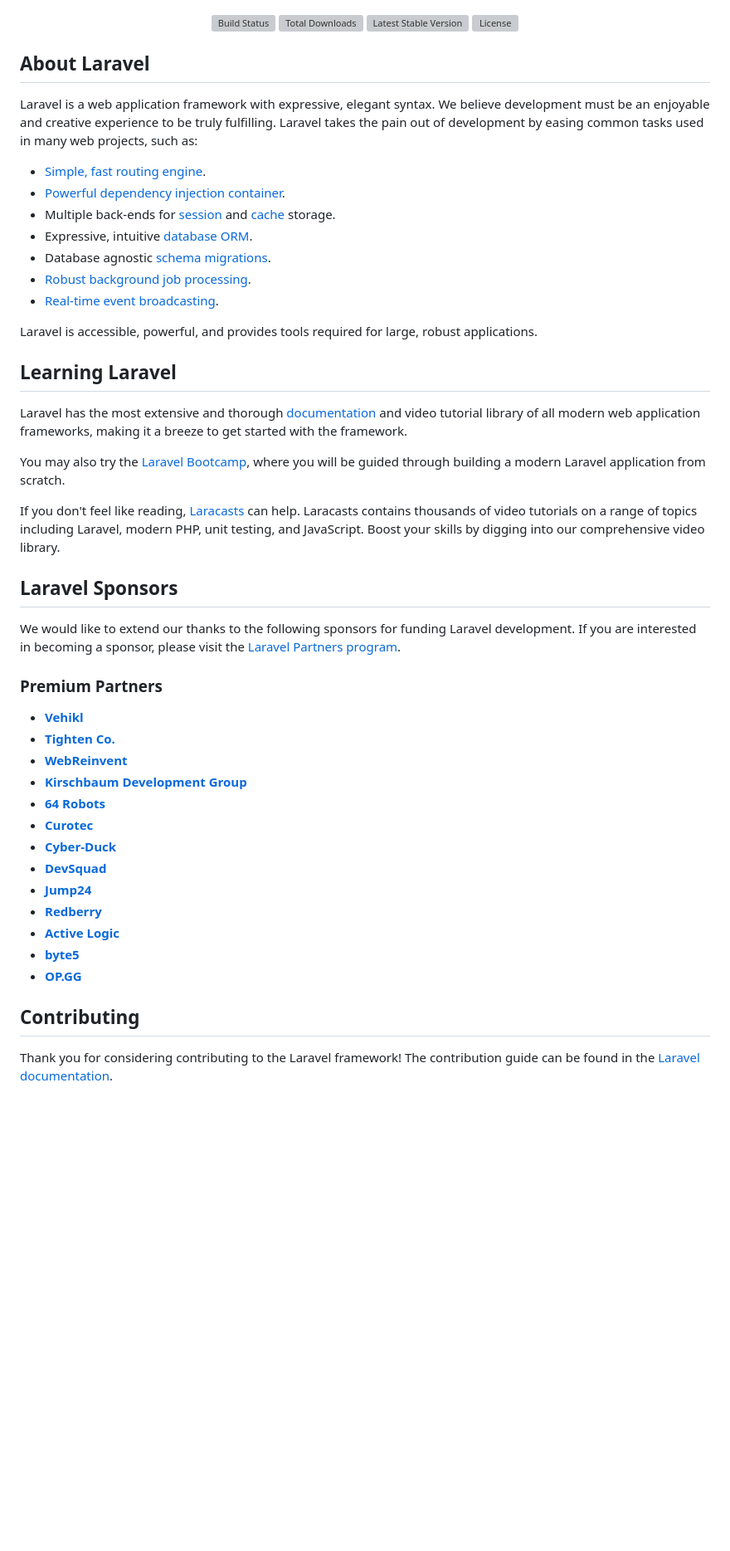
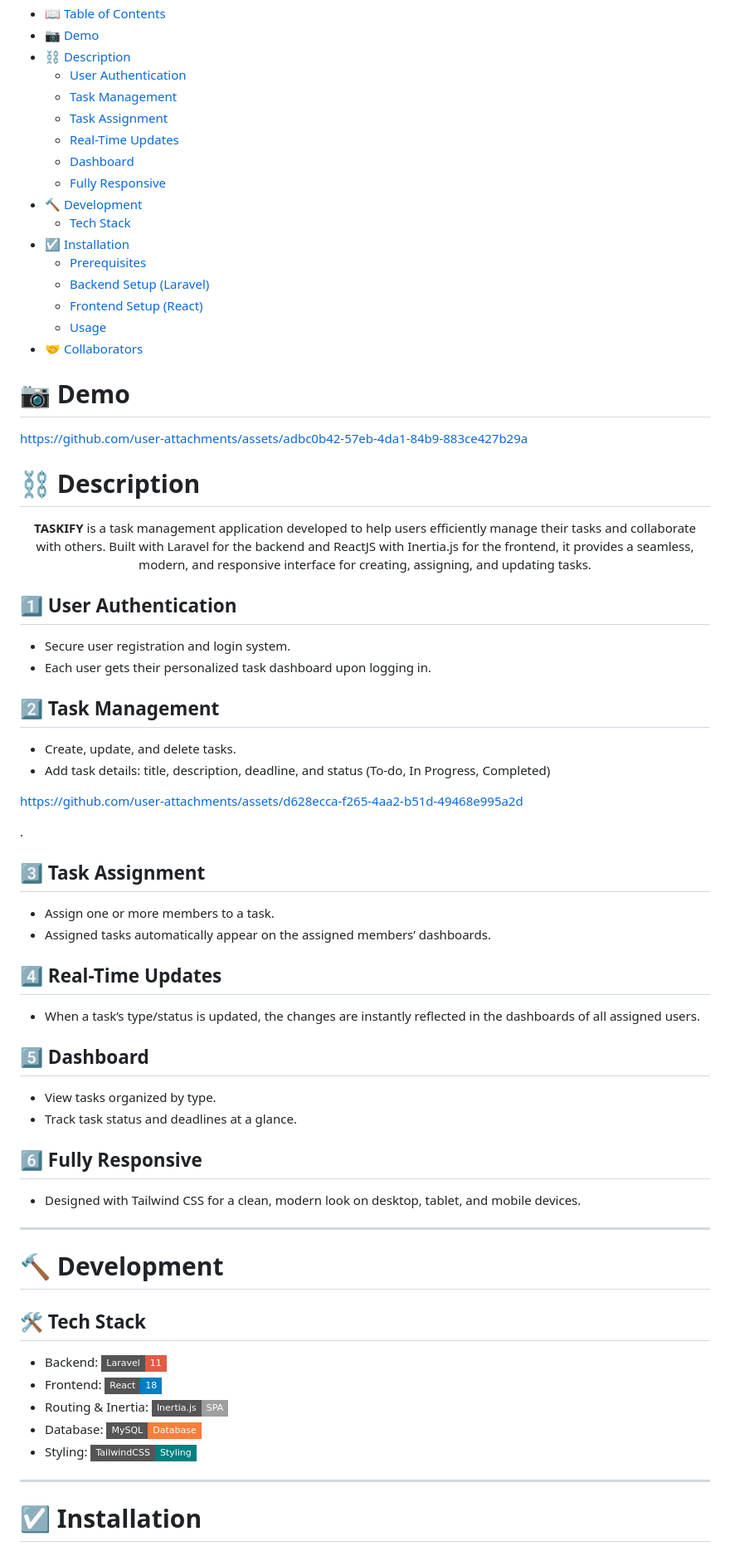
Before and after one commit to BoukrimYounes/Taskify, a Markdown page: README.md, the part around one of its changes. Shown at 83% size. Rendered like a GitHub page; folded sections open; badges without logos; blank space fills up the shorter version; grey boxes are pictures that could not be loaded.

```diff
--- a/README.md
+++ b/README.md
@@ -2,54 +17,72 @@
+- [📖 Table of Contents](#-table-of-contents)
+- [📷 Demo](#-demo)
+- [⛓ Description](#-description)
+	- [User Authentication](#user-authentication)
+	- [Task Management](#task-management)
+	- [Task Assignment](#task-assignment)
+	- [Real-Time Updates](#real-time-updates)
+	- [Dashboard](#dashboard)
+	- [Fully Responsive](#fully-responsive)
+- [🔨 Development](#-development)
+	- [Tech Stack](#tech-stack)
+- [☑️ Installation](#-installation)
+	- [Prerequisites](#prerequisites)
+	- [Backend Setup (Laravel)](#backend-setup-laravel)
+	- [Frontend Setup (React)](#frontend-setup-react)
+	- [Usage](#usage)
+- [🤝 Collaborators](#-collaborators)
+
+</details>
+
+# 📷 Demo
+
+https://github.com/user-attachments/assets/adbc0b42-57eb-4da1-84b9-883ce427b29a
+
+# ⛓ Description
 
 <p align="center">
-<a href="https://github.com/laravel/framework/actions"><img src="https://github.com/laravel/framework/workflows/tests/badge.svg" alt="Build Status"></a>
-<a href="https://packagist.org/packages/laravel/framework"><img src="https://img.shields.io/packagist/dt/laravel/framework" alt="Total Downloads"></a>
-<a href="https://packagist.org/packages/laravel/framework"><img src="https://img.shields.io/packagist/v/laravel/framework" alt="Latest Stable Version"></a>
-<a href="https://packagist.org/packages/laravel/framework"><img src="https://img.shields.io/packagist/l/laravel/framework" alt="License"></a>
+	<b>TASKIFY</b> is a task management application developed to help users efficiently manage their tasks and collaborate with others. Built with Laravel for the backend and ReactJS with Inertia.js for the frontend, it provides a seamless, modern, and responsive interface for creating, assigning, and updating tasks.
 </p>
 
-## About Laravel
+## 1️⃣ User Authentication
+- Secure user registration and login system.
+- Each user gets their personalized task dashboard upon logging in.
 
-Laravel is a web application framework with expressive, elegant syntax. We believe development must be an enjoyable and creative experience to be truly fulfilling. Laravel takes the pain out of development by easing common tasks used in many web projects, such as:
+## 2️⃣ Task Management
+- Create, update, and delete tasks.
+- Add task details: title, description, deadline, and status (To-do, In Progress, Completed)
 
-- [Simple, fast routing engine](https://laravel.com/docs/routing).
-- [Powerful dependency injection container](https://laravel.com/docs/container).
-- Multiple back-ends for [session](https://laravel.com/docs/session) and [cache](https://laravel.com/docs/cache) storage.
-- Expressive, intuitive [database ORM](https://laravel.com/docs/eloquent).
-- Database agnostic [schema migrations](https://laravel.com/docs/migrations).
-- [Robust background job processing](https://laravel.com/docs/queues).
-- [Real-time event broadcasting](https://laravel.com/docs/broadcasting).
+https://github.com/user-attachments/assets/d628ecca-f265-4aa2-b51d-49468e995a2d
 
-Laravel is accessible, powerful, and provides tools required for large, robust applications.
+.
 
-## Learning Laravel
+## 3️⃣ Task Assignment
+- Assign one or more members to a task.
+- Assigned tasks automatically appear on the assigned members’ dashboards.
 
-Laravel has the most extensive and thorough [documentation](https://laravel.com/docs) and video tutorial library of all modern web application frameworks, making it a breeze to get started with the framework.
+## 4️⃣ Real-Time Updates
+- When a task’s type/status is updated, the changes are instantly reflected in the dashboards of all assigned users.
 
-You may also try the [Laravel Bootcamp](https://bootcamp.laravel.com), where you will be guided through building a modern Laravel application from scratch.
+## 5️⃣ Dashboard
+- View tasks organized by type.
+- Track task status and deadlines at a glance.
 
-If you don't feel like reading, [Laracasts](https://laracasts.com) can help. Laracasts contains thousands of video tutorials on a range of topics including Laravel, modern PHP, unit testing, and JavaScript. Boost your skills by digging into our comprehensive video library.
+## 6️⃣ Fully Responsive
+- Designed with Tailwind CSS for a clean, modern look on desktop, tablet, and mobile devices.
 
-## Laravel Sponsors
+---
 
-We would like to extend our thanks to the following sponsors for funding Laravel development. If you are interested in becoming a sponsor, please visit the [Laravel Partners program](https://partners.laravel.com).
+# 🔨 Development
 
-### Premium Partners
+## 🛠 Tech Stack
 
-- **[Vehikl](https://vehikl.com/)**
-- **[Tighten Co.](https://tighten.co)**
-- **[WebReinvent](https://webreinvent.com/)**
-- **[Kirschbaum Development Group](https://kirschbaumdevelopment.com)**
-- **[64 Robots](https://64robots.com)**
-- **[Curotec](https://www.curotec.com/services/technologies/laravel/)**
-- **[Cyber-Duck](https://cyber-duck.co.uk)**
-- **[DevSquad](https://devsquad.com/hire-laravel-developers)**
-- **[Jump24](https://jump24.co.uk)**
-- **[Redberry](https://redberry.international/laravel/)**
-- **[Active Logic](https://activelogic.com)**
-- **[byte5](https://byte5.de)**
-- **[OP.GG](https://op.gg)**
+- Backend: [![Laravel](https://img.shields.io/badge/Laravel-11-red?style=flat-square&logo=laravel&logoColor=white)](https://laravel.com/)
+- Frontend: [![React](https://img.shields.io/badge/React-18-blue?style=flat-square&logo=react&logoColor=white)](https://reactjs.org/)
+- Routing & Inertia: [![Inertia.js](https://img.shields.io/badge/Inertia.js-SPA-lightgrey?style=flat-square)](https://inertiajs.com/)
+- Database: [![MySQL](https://img.shields.io/badge/MySQL-Database-orange?style=flat-square&logo=mysql&logoColor=white)](https://www.mysql.com/)
+- Styling: [![Tailwind CSS](https://img.shields.io/badge/TailwindCSS-Styling-teal?style=flat-square&logo=tailwindcss&logoColor=white)](https://tailwindcss.com/)
 
-## Contributing
+---
 
-Thank you for considering contributing to the Laravel framework! The contribution guide can be found in the [Laravel documentation](https://laravel.com/docs/contributions).
+# ☑️ Installation
 
```
Also changed, not shown: other parts of README.md (+58 -7 lines).
